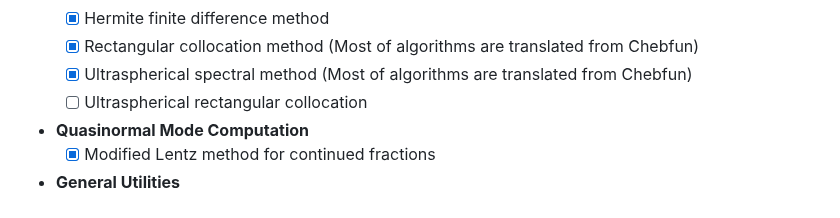
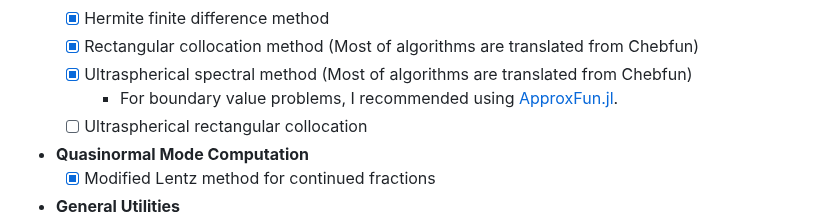
Before and after one commit to AuroraDysis/Einstein.jl, a Markdown page: README.md, the part around the change. Drawn GitHub-style.

```diff
--- a/README.md
+++ b/README.md
@@ -46,6 +46,7 @@ When solving GR PDEs in spherical symmetry or even axisymmetry, the requirements
   - [x] Hermite finite difference method
   - [x] Rectangular collocation method (Most of algorithms are translated from Chebfun)
   - [x] Ultraspherical spectral method (Most of algorithms are translated from Chebfun)
+    - For boundary value problems, I recommended using [ApproxFun.jl](https://github.com/JuliaApproximation/ApproxFun.jl).
   - [ ] Ultraspherical rectangular collocation
 - **Quasinormal Mode Computation**
   - [x] Modified Lentz method for continued fractions
```
